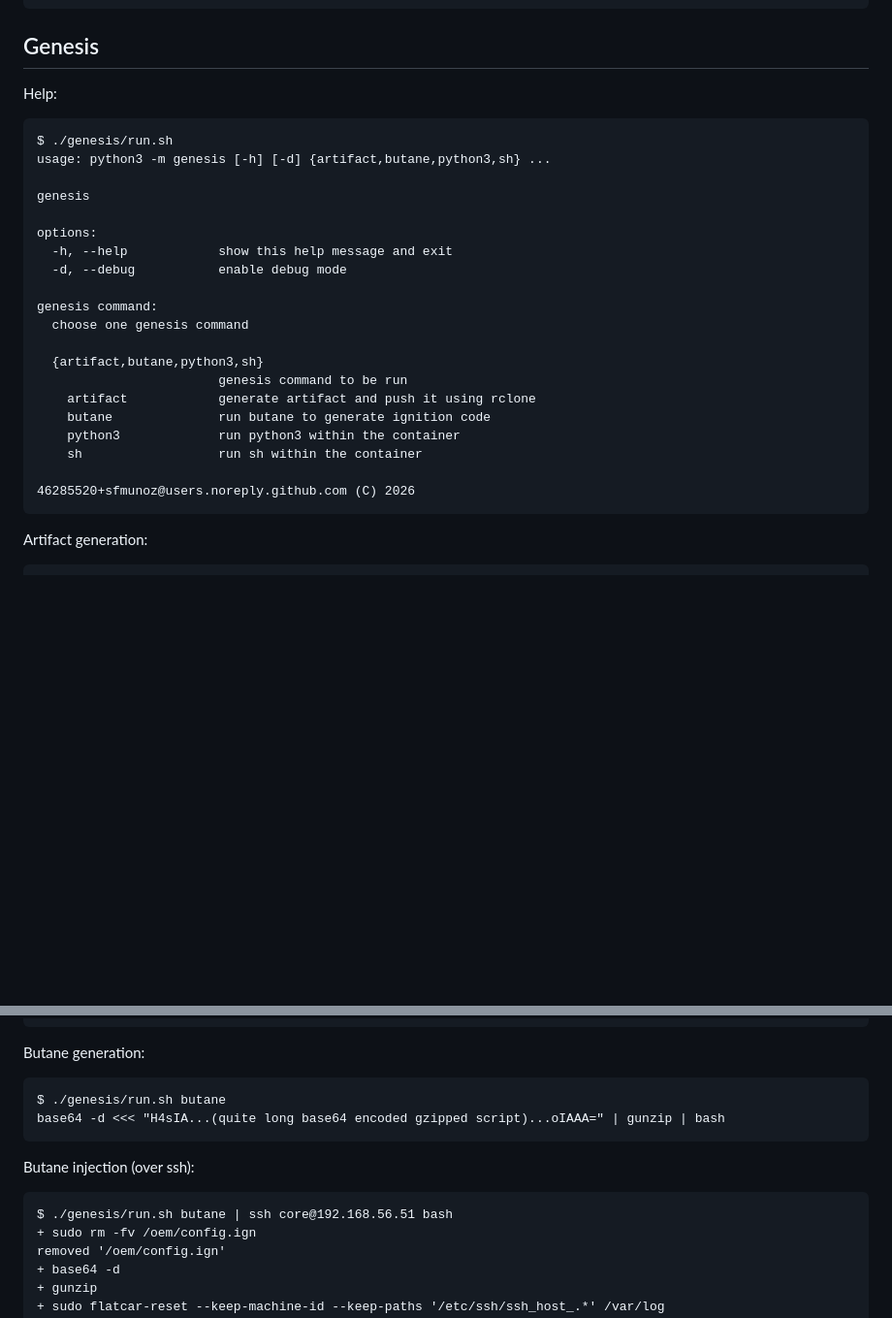
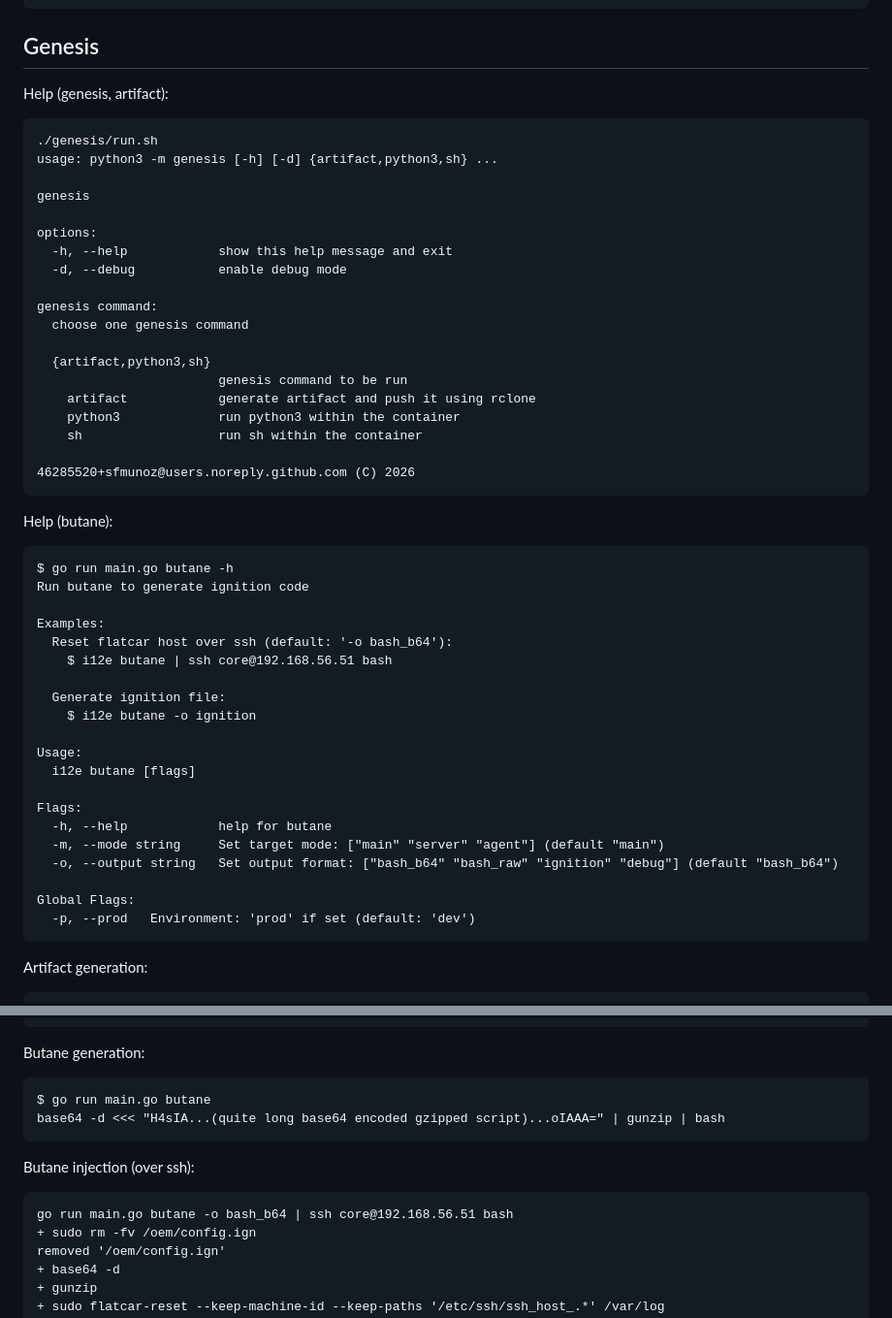
Before and after one commit to sfmunoz/i12e, a Markdown page: README.md, 2 parts joined by grey strips. Shown at 97% size. Drawn GitHub-style; blank space fills up the shorter version.

Commit message:
README.md: genesis doc updated to reflect butane migration from python to go

````diff
--- a/README.md
+++ b/README.md
@@ -118,10 +118,10 @@ secrets 4.8.0-dev       getter/v1       legacy          unknown         unknown
 
 ## Genesis
 
-Help:
+Help (genesis, artifact):
 ```
-$ ./genesis/run.sh
-usage: python3 -m genesis [-h] [-d] {artifact,butane,python3,sh} ...
+./genesis/run.sh
+usage: python3 -m genesis [-h] [-d] {artifact,python3,sh} ...
 
 genesis
 
@@ -132,14 +132,36 @@ options:
 genesis command:
   choose one genesis command
 
-  {artifact,butane,python3,sh}
+  {artifact,python3,sh}
                         genesis command to be run
     artifact            generate artifact and push it using rclone
-    butane              run butane to generate ignition code
     python3             run python3 within the container
     sh                  run sh within the container
 
 46285520+sfmunoz@users.noreply.github.com (C) 2026
+```
+Help (butane):
+```
+$ go run main.go butane -h
+Run butane to generate ignition code
+
+Examples:
+  Reset flatcar host over ssh (default: '-o bash_b64'):
+    $ i12e butane | ssh core@192.168.56.51 bash
+
+  Generate ignition file:
+    $ i12e butane -o ignition
+
+Usage:
+  i12e butane [flags]
+
+Flags:
+  -h, --help            help for butane
+  -m, --mode string     Set target mode: ["main" "server" "agent"] (default "main")
+  -o, --output string   Set output format: ["bash_b64" "bash_raw" "ignition" "debug"] (default "bash_b64")
+
+Global Flags:
+  -p, --prod   Environment: 'prod' if set (default: 'dev')
 ```
 Artifact generation:
 ```
@@ -176,12 +198,12 @@ drwx------ root/root         0 2026-01-07 19:51:19 etc/i12e/
 ```
 Butane generation:
 ```
-$ ./genesis/run.sh butane
+$ go run main.go butane
 base64 -d <<< "H4sIA...(quite long base64 encoded gzipped script)...oIAAA=" | gunzip | bash
 ```
 Butane injection (over ssh):
 ```
-$ ./genesis/run.sh butane | ssh core@192.168.56.51 bash
+go run main.go butane -o bash_b64 | ssh core@192.168.56.51 bash
 + sudo rm -fv /oem/config.ign
 removed '/oem/config.ign'
 + base64 -d
````
